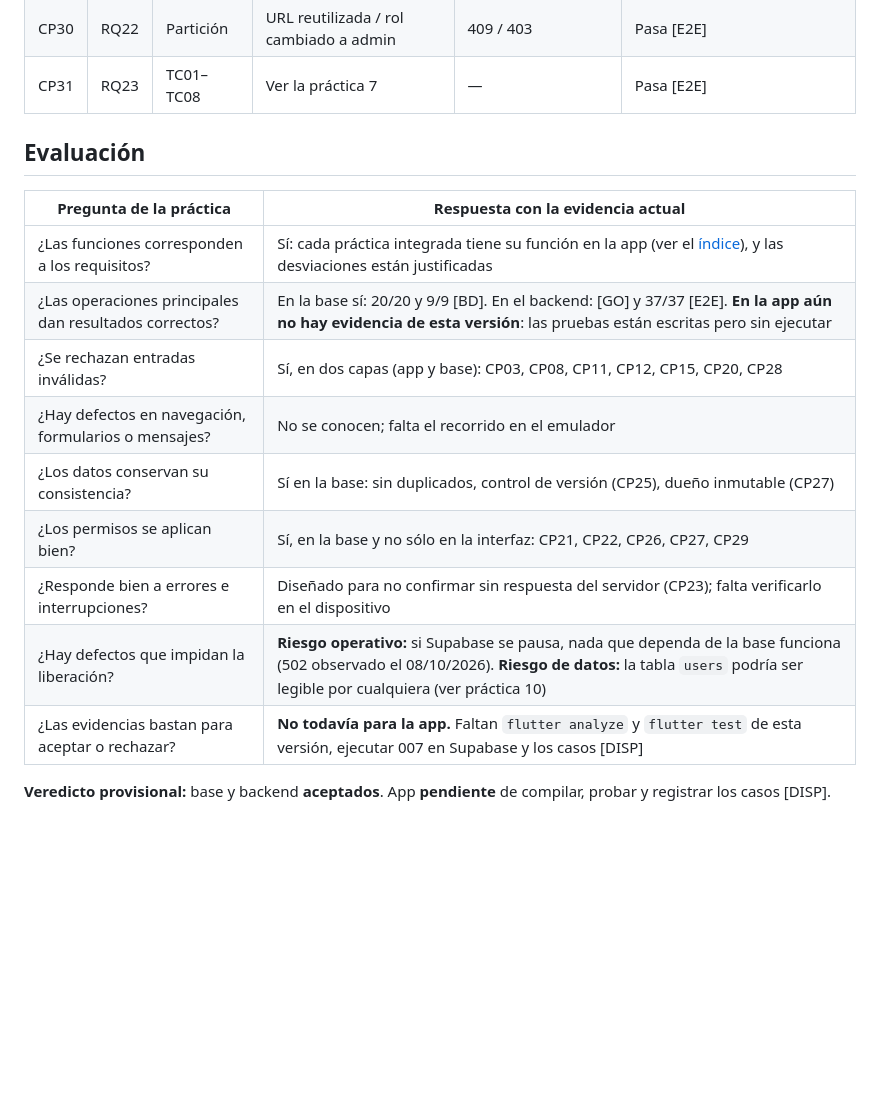
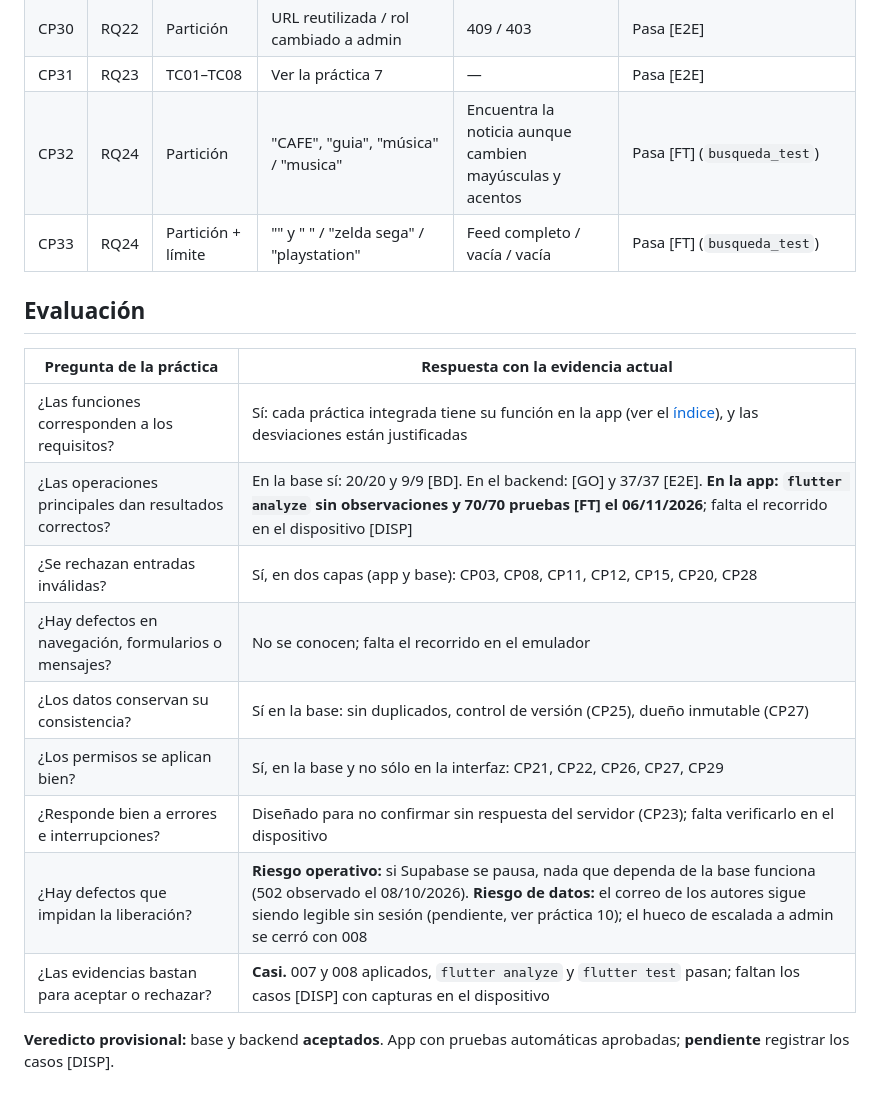
Before and after one commit to luuboon/babywolf-ecosystem, a Markdown page: docs/practicas/practica8_caja_negra.md, the part around one of its changes. GitHub-like rendering; blank space fills up the shorter version.

```diff
--- a/docs/practicas/practica8_caja_negra.md
+++ b/docs/practicas/practica8_caja_negra.md
@@ -121,20 +122,22 @@ esperada, sin mirar el código.
 | CP29 | RQ21 | Decisión | Cuenta `user` / `admin` abre la mesa | 403 / 200 | Pasa [E2E] |
 | CP30 | RQ22 | Partición | URL reutilizada / rol cambiado a admin | 409 / 403 | Pasa [E2E] |
 | CP31 | RQ23 | TC01–TC08 | Ver la práctica 7 | — | Pasa [E2E] |
+| CP32 | RQ24 | Partición | "CAFE", "guia", "música" / "musica" | Encuentra la noticia aunque cambien mayúsculas y acentos | Pasa [FT] (`busqueda_test`) |
+| CP33 | RQ24 | Partición + límite | "" y "   " / "zelda sega" / "playstation" | Feed completo / vacía / vacía | Pasa [FT] (`busqueda_test`) |
 
 ## Evaluación
 
 | Pregunta de la práctica | Respuesta con la evidencia actual |
 |---|---|
 | ¿Las funciones corresponden a los requisitos? | Sí: cada práctica integrada tiene su función en la app (ver el [índice](README.md)), y las desviaciones están justificadas |
-| ¿Las operaciones principales dan resultados correctos? | En la base sí: 20/20 y 9/9 [BD]. En el backend: [GO] y 37/37 [E2E]. **En la app aún no hay evidencia de esta versión**: las pruebas están escritas pero sin ejecutar |
+| ¿Las operaciones principales dan resultados correctos? | En la base sí: 20/20 y 9/9 [BD]. En el backend: [GO] y 37/37 [E2E]. **En la app: `flutter analyze` sin observaciones y 70/70 pruebas [FT] el 06/11/2026**; falta el recorrido en el dispositivo [DISP] |
 | ¿Se rechazan entradas inválidas? | Sí, en dos capas (app y base): CP03, CP08, CP11, CP12, CP15, CP20, CP28 |
 | ¿Hay defectos en navegación, formularios o mensajes? | No se conocen; falta el recorrido en el emulador |
 | ¿Los datos conservan su consistencia? | Sí en la base: sin duplicados, control de versión (CP25), dueño inmutable (CP27) |
 | ¿Los permisos se aplican bien? | Sí, en la base y no sólo en la interfaz: CP21, CP22, CP26, CP27, CP29 |
 | ¿Responde bien a errores e interrupciones? | Diseñado para no confirmar sin respuesta del servidor (CP23); falta verificarlo en el dispositivo |
-| ¿Hay defectos que impidan la liberación? | **Riesgo operativo:** si Supabase se pausa, nada que dependa de la base funciona (502 observado el 08/10/2026). **Riesgo de datos:** la tabla `users` podría ser legible por cualquiera (ver práctica 10) |
-| ¿Las evidencias bastan para aceptar o rechazar? | **No todavía para la app.** Faltan `flutter analyze` y `flutter test` de esta versión, ejecutar 007 en Supabase y los casos [DISP] |
+| ¿Hay defectos que impidan la liberación? | **Riesgo operativo:** si Supabase se pausa, nada que dependa de la base funciona (502 observado el 08/10/2026). **Riesgo de datos:** el correo de los autores sigue siendo legible sin sesión (pendiente, ver práctica 10); el hueco de escalada a admin se cerró con 008 |
+| ¿Las evidencias bastan para aceptar o rechazar? | **Casi.** 007 y 008 aplicados, `flutter analyze` y `flutter test` pasan; faltan los casos [DISP] con capturas en el dispositivo |
 
-**Veredicto provisional:** base y backend **aceptados**. App **pendiente**
-de compilar, probar y registrar los casos [DISP].
+**Veredicto provisional:** base y backend **aceptados**. App con
+pruebas automáticas aprobadas; **pendiente** registrar los casos [DISP].
```
Also changed, not shown: other parts of docs/practicas/practica8_caja_negra.md (+27 -26 lines).
